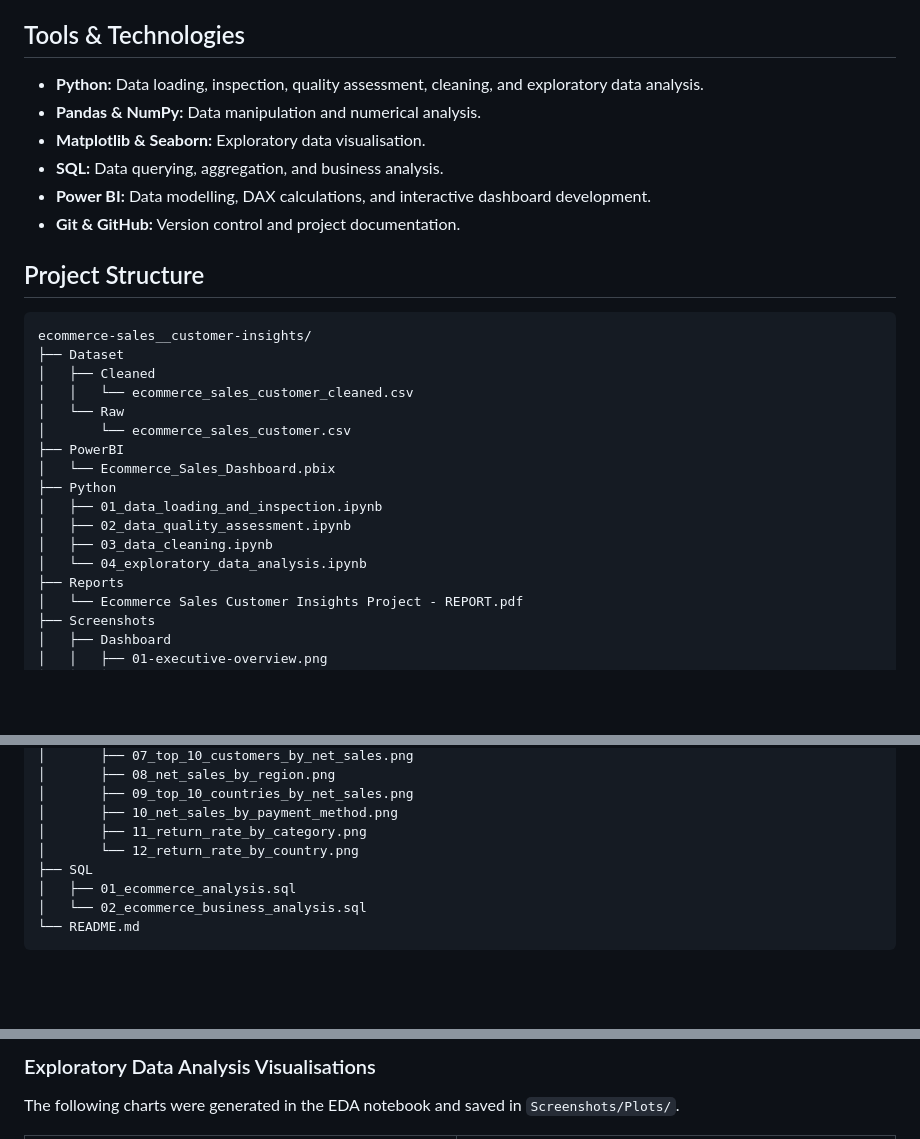
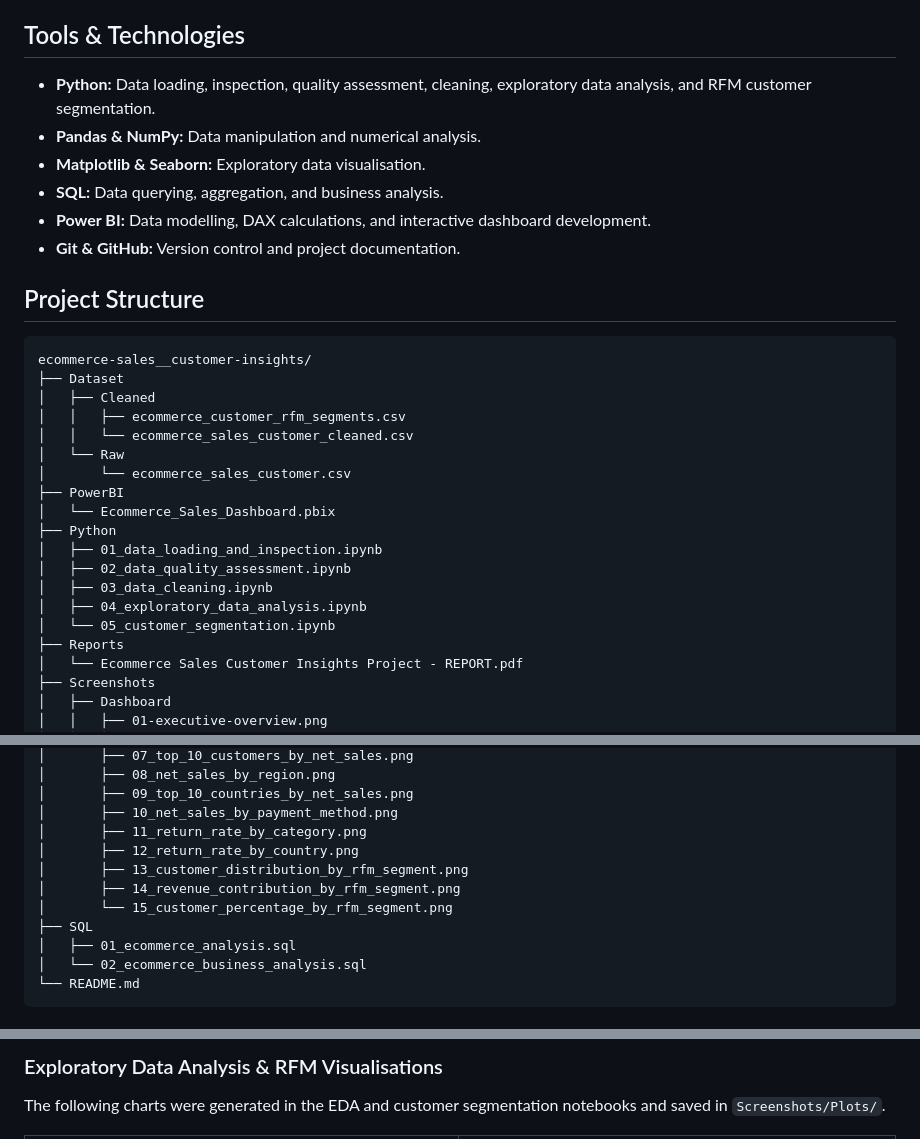
Before and after one commit to francisparwez/ecommerce-sales__customer-insights, a Markdown page: README.md, 3 parts joined by grey strips. Rendered like a GitHub page; blank space fills up the shorter version.

```diff
--- a/README.md
+++ b/README.md
@@ -18,7 +18,7 @@ The project follows an end-to-end data analytics workflow using Python, SQL, and
 
 ## Tools & Technologies
 
-- **Python:** Data loading, inspection, quality assessment, cleaning, and exploratory data analysis.
+- **Python:** Data loading, inspection, quality assessment, cleaning, exploratory data analysis, and RFM customer segmentation.
 - **Pandas & NumPy:** Data manipulation and numerical analysis.
 - **Matplotlib & Seaborn:** Exploratory data visualisation.
 - **SQL:** Data querying, aggregation, and business analysis.
@@ -31,6 +31,7 @@ The project follows an end-to-end data analytics workflow using Python, SQL, and
 ecommerce-sales__customer-insights/
 ├── Dataset
 │   ├── Cleaned
+│   │   ├── ecommerce_customer_rfm_segments.csv
 │   │   └── ecommerce_sales_customer_cleaned.csv
 │   └── Raw
 │       └── ecommerce_sales_customer.csv
@@ -40,7 +41,8 @@ ecommerce-sales__customer-insights/
 │   ├── 01_data_loading_and_inspection.ipynb
 │   ├── 02_data_quality_assessment.ipynb
 │   ├── 03_data_cleaning.ipynb
-│   └── 04_exploratory_data_analysis.ipynb
+│   ├── 04_exploratory_data_analysis.ipynb
+│   └── 05_customer_segmentation.ipynb
 ├── Reports
 │   └── Ecommerce Sales Customer Insights Project - REPORT.pdf
 ├── Screenshots
@@ -60,7 +62,10 @@ ecommerce-sales__customer-insights/
 │       ├── 09_top_10_countries_by_net_sales.png
 │       ├── 10_net_sales_by_payment_method.png
 │       ├── 11_return_rate_by_category.png
-│       └── 12_return_rate_by_country.png
+│       ├── 12_return_rate_by_country.png
+│       ├── 13_customer_distribution_by_rfm_segment.png
+│       ├── 14_revenue_contribution_by_rfm_segment.png
+│       └── 15_customer_percentage_by_rfm_segment.png
 ├── SQL
 │   ├── 01_ecommerce_analysis.sql
 │   └── 02_ecommerce_business_analysis.sql
@@ -82,5 +87,5 @@ The project is being completed in the following stages:
 
-### Exploratory Data Analysis Visualisations
+### Exploratory Data Analysis & RFM Visualisations
 
-The following charts were generated in the EDA notebook and saved in `Screenshots/Plots/`.
+The following charts were generated in the EDA and customer segmentation notebooks and saved in `Screenshots/Plots/`.
 
```
Also changed, not shown: other parts of README.md (+14 -12 lines), Screenshots/Plots/13_customer_distribution_by_rfm_segment.png (added), Screenshots/Plots/14_revenue_contribution_by_rfm_segment.png (added), Screenshots/Plots/15_customer_percentage_by_rfm_segment.png (added), 2 other files.
